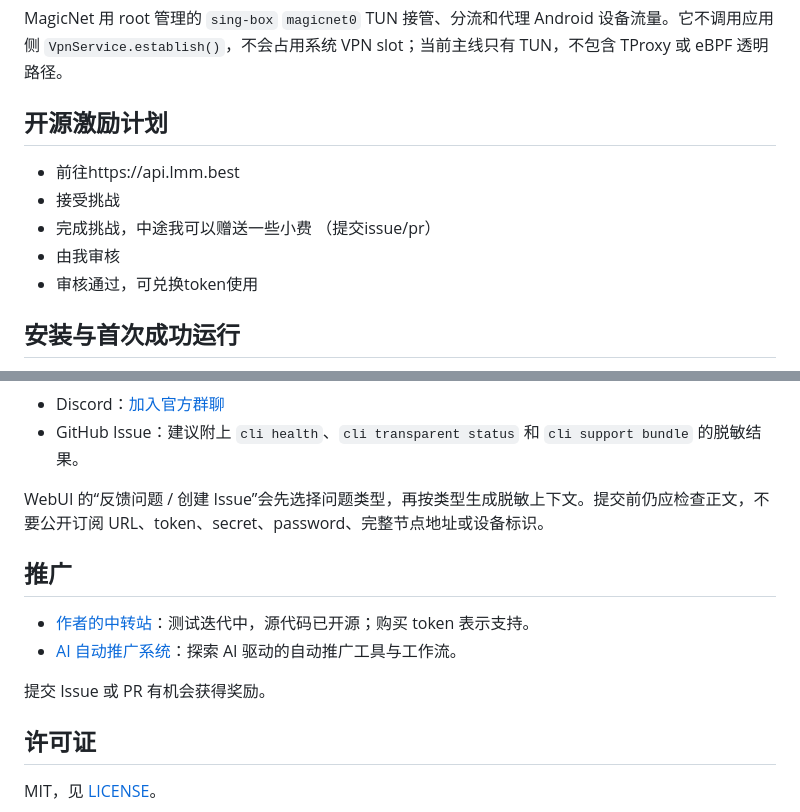
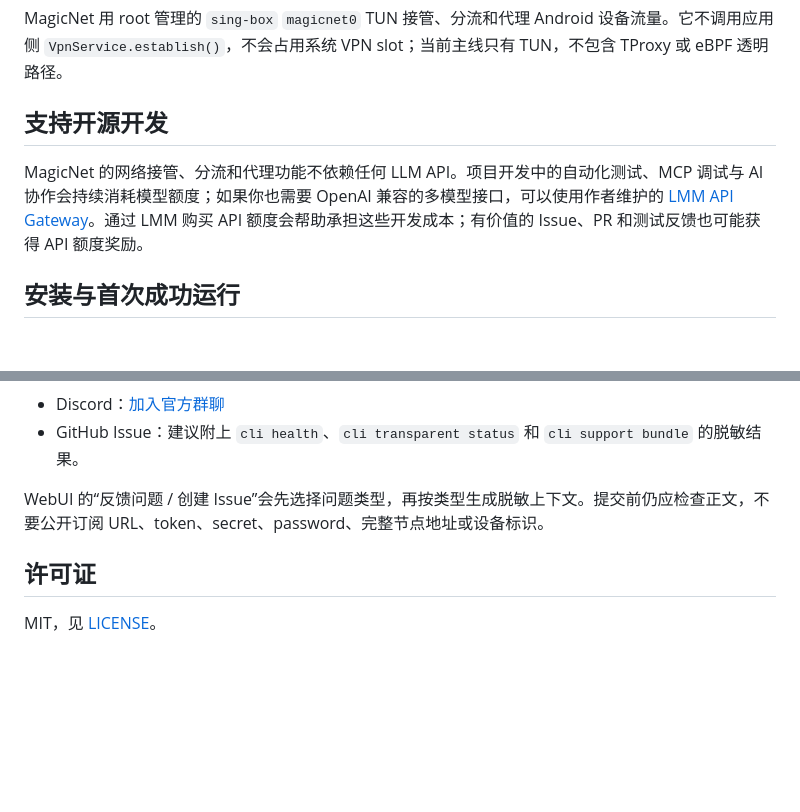
Before and after one commit to LIghtJUNction/MagicNet, a Markdown page: README.md, 2 parts joined by grey strips. Drawn GitHub-style; blank space fills up the shorter version.

Commit message:
docs: present LMM as developer infrastructure

```diff
--- a/README.md
+++ b/README.md
@@ -10,13 +10,9 @@
 
 MagicNet 用 root 管理的 `sing-box` `magicnet0` TUN 接管、分流和代理 Android 设备流量。它不调用应用侧 `VpnService.establish()`，不会占用系统 VPN slot；当前主线只有 TUN，不包含 TProxy 或 eBPF 透明路径。
 
-## 开源激励计划
-- 前往https://api.lmm.best
-- 接受挑战
-- 完成挑战，中途我可以赠送一些小费
-（提交issue/pr）
-- 由我审核
-- 审核通过，可兑换token使用
+## 支持开源开发
+
+MagicNet 的网络接管、分流和代理功能不依赖任何 LLM API。项目开发中的自动化测试、MCP 调试与 AI 协作会持续消耗模型额度；如果你也需要 OpenAI 兼容的多模型接口，可以使用作者维护的 [LMM API Gateway](https://api.lmm.best)。通过 LMM 购买 API 额度会帮助承担这些开发成本；有价值的 Issue、PR 和测试反馈也可能获得 API 额度奖励。
 
 ## 安装与首次成功运行
 
@@ -135,13 +131,6 @@ kam build
 
 WebUI 的“反馈问题 / 创建 Issue”会先选择问题类型，再按类型生成脱敏上下文。提交前仍应检查正文，不要公开订阅 URL、token、secret、password、完整节点地址或设备标识。
 
-## 推广
-
-- [作者的中转站](https://api.lmm.best)：测试迭代中，源代码已开源；购买 token 表示支持。
-- [AI 自动推广系统](https://bizbot.zvo.cn/)：探索 AI 驱动的自动推广工具与工作流。
-
-提交 Issue 或 PR 有机会获得奖励。
-
 ## 许可证
 
 MIT，见 [LICENSE](LICENSE)。
```
